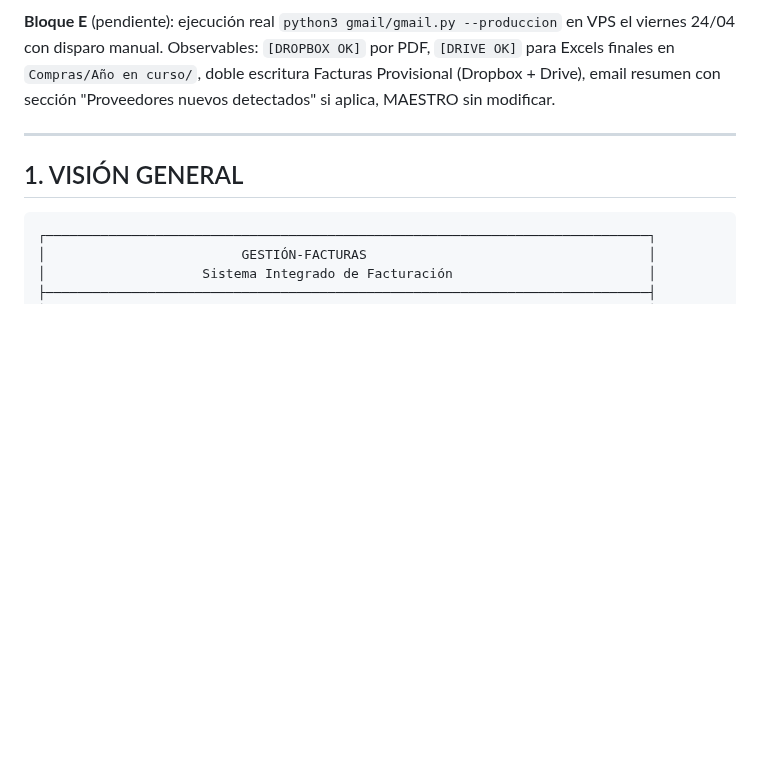
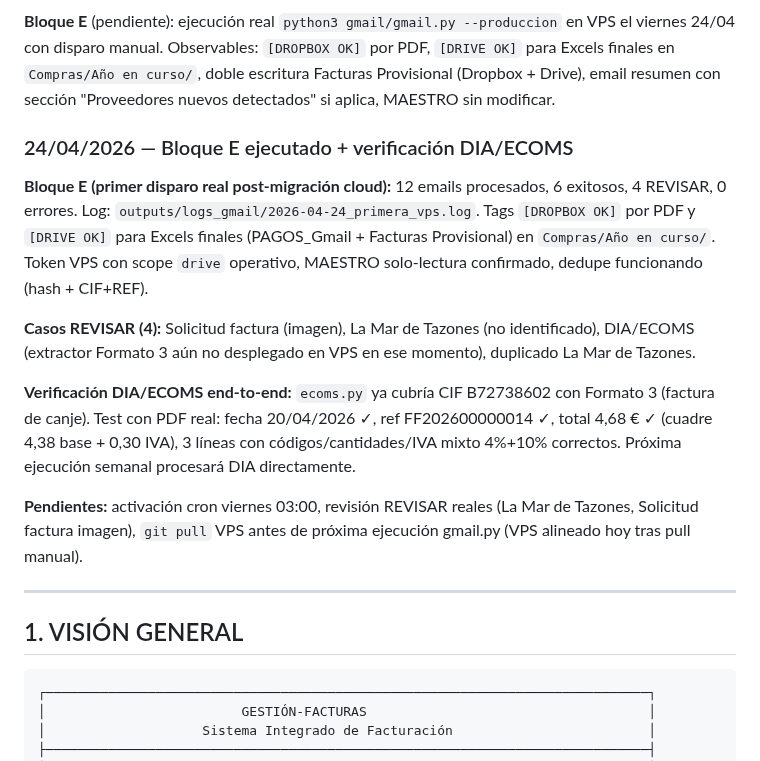
Before and after one commit to TascaBarea/gestion-facturas, a Markdown page: docs/SPEC_GESTION_FACTURAS_v4.md, the part around the change. GitHub-like rendering; blank space fills up the shorter version.

Commit message:
docs: SPEC cierre 24/04 — Bloque E ejecutado + verificación DIA/ECOMS

```diff
--- a/docs/SPEC_GESTION_FACTURAS_v4.md
+++ b/docs/SPEC_GESTION_FACTURAS_v4.md
@@ -66,6 +66,16 @@
 **Fix B — token VPS scope Drive** (EJECUTADO 23/04). Durante smoke R.6 se detectó que el token VPS sólo tenía scopes Gmail (`gmail.readonly`, `gmail.modify`) — faltaba `drive`. `load_maestro_from_drive` caía silenciosamente al fallback caché (403 `insufficientPermissions`). Fix: scp del `token.json` del PC al VPS. PC tiene 4 scopes (gmail.readonly, gmail.modify, business.manage, drive) y mismo `client_id` (`955658996230-8tr632h8aju0mt2loi8vo03vl7iqtba2.apps.googleusercontent.com`). Post-fix: descarga real MAESTRO desde Drive verificada (size 28 657, md5 `1f56005c59896e62c72d23ef68a98673`, cero warnings de fallback). 3 backups del token VPS conservados en `gmail/token.json.bak*` (red de seguridad 30 días).
 
 **Bloque E** (pendiente): ejecución real `python3 gmail/gmail.py --produccion` en VPS el viernes 24/04 con disparo manual. Observables: `[DROPBOX OK]` por PDF, `[DRIVE OK]` para Excels finales en `Compras/Año en curso/`, doble escritura Facturas Provisional (Dropbox + Drive), email resumen con sección "Proveedores nuevos detectados" si aplica, MAESTRO sin modificar.
+
+### 24/04/2026 — Bloque E ejecutado + verificación DIA/ECOMS
+
+**Bloque E (primer disparo real post-migración cloud):** 12 emails procesados, 6 exitosos, 4 REVISAR, 0 errores. Log: `outputs/logs_gmail/2026-04-24_primera_vps.log`. Tags `[DROPBOX OK]` por PDF y `[DRIVE OK]` para Excels finales (PAGOS_Gmail + Facturas Provisional) en `Compras/Año en curso/`. Token VPS con scope `drive` operativo, MAESTRO solo-lectura confirmado, dedupe funcionando (hash + CIF+REF).
+
+**Casos REVISAR (4):** Solicitud factura (imagen), La Mar de Tazones (no identificado), DIA/ECOMS (extractor Formato 3 aún no desplegado en VPS en ese momento), duplicado La Mar de Tazones.
+
+**Verificación DIA/ECOMS end-to-end:** `ecoms.py` ya cubría CIF B72738602 con Formato 3 (factura de canje). Test con PDF real: fecha 20/04/2026 ✓, ref FF202600000014 ✓, total 4,68 € ✓ (cuadre 4,38 base + 0,30 IVA), 3 líneas con códigos/cantidades/IVA mixto 4%+10% correctos. Próxima ejecución semanal procesará DIA directamente.
+
+**Pendientes:** activación cron viernes 03:00, revisión REVISAR reales (La Mar de Tazones, Solicitud factura imagen), `git pull` VPS antes de próxima ejecución gmail.py (VPS alineado hoy tras pull manual).
 
 ---
 
```
